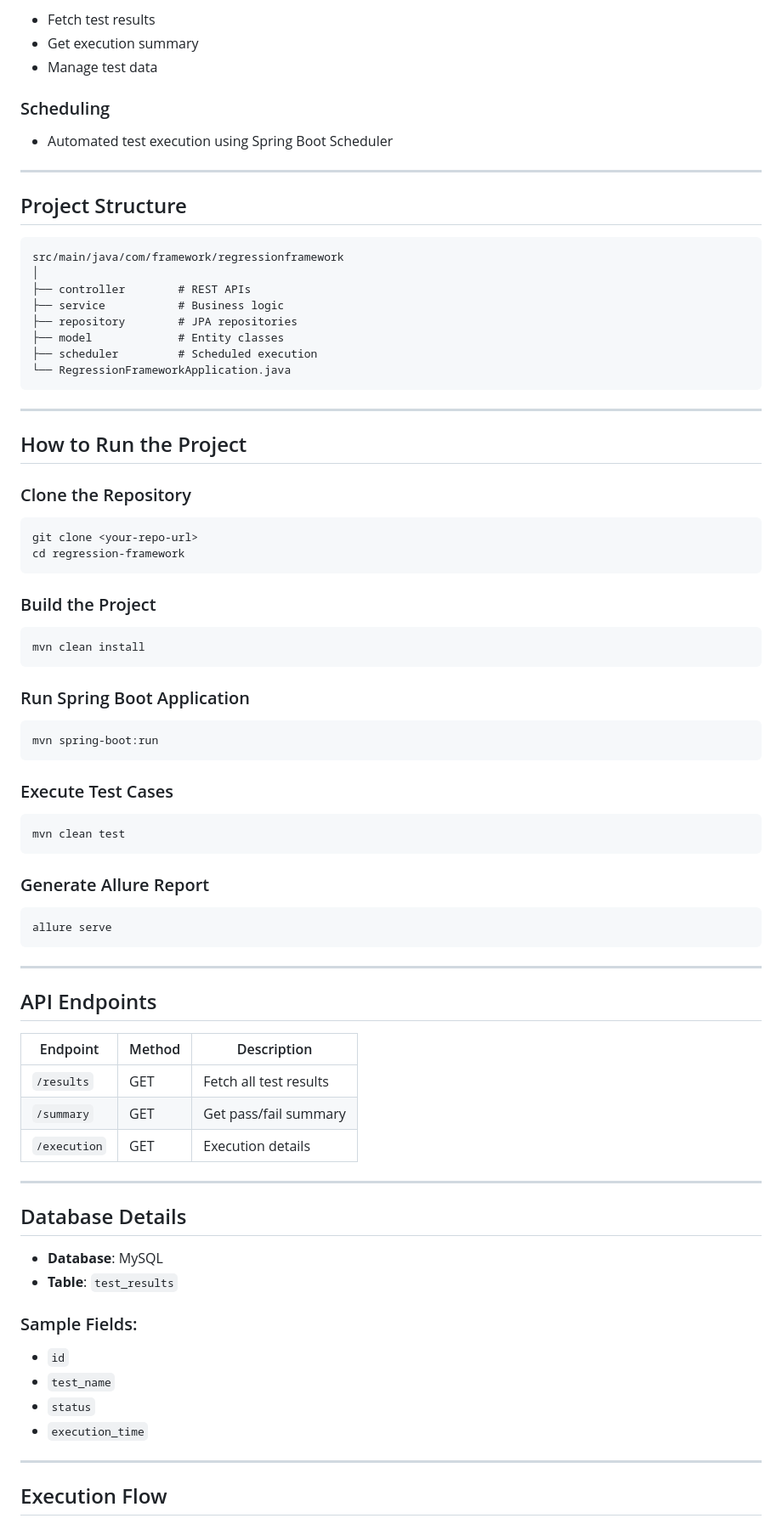
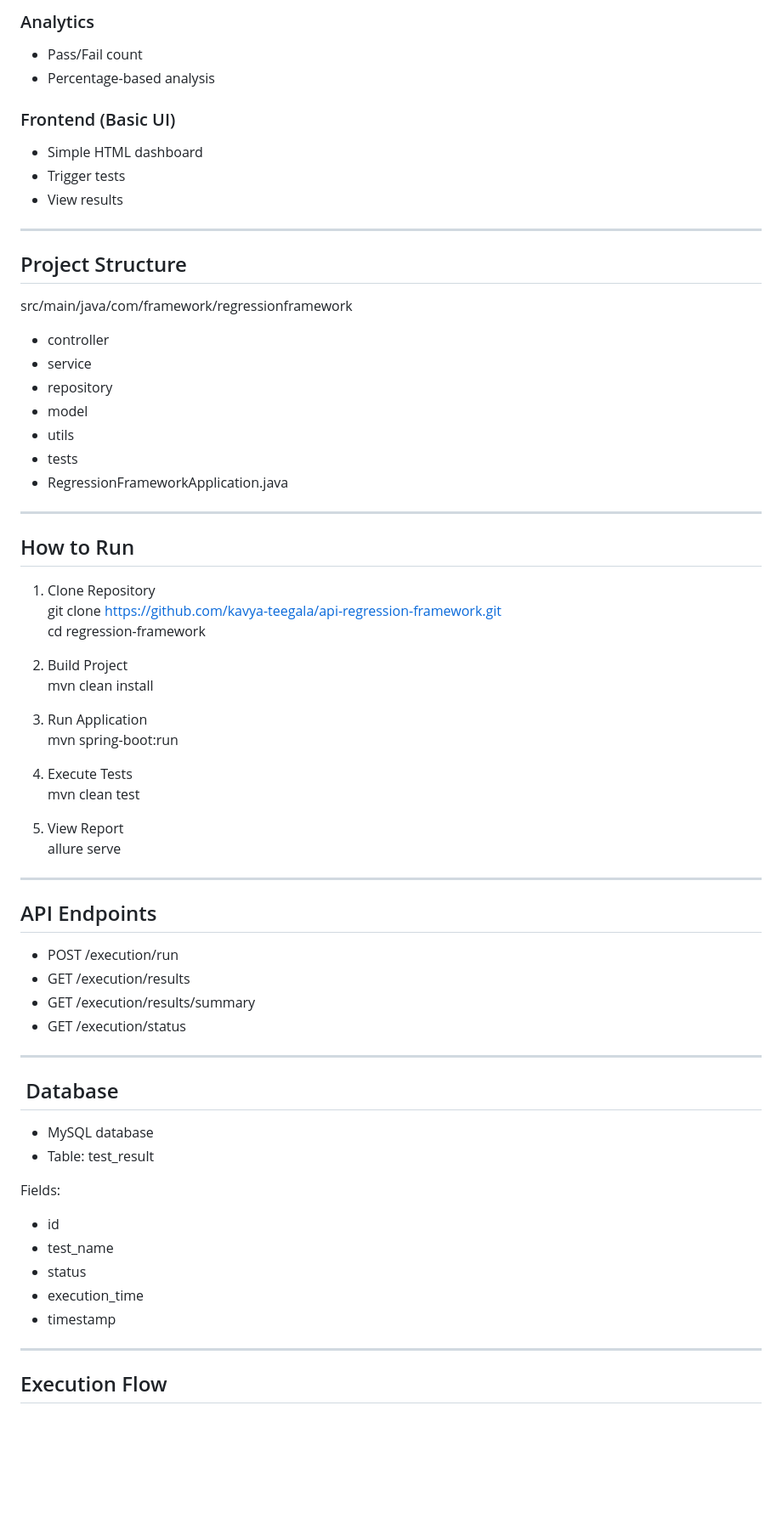
Before and after one commit to kavya-teegala/api-regression-framework, a Markdown page: README.md, the part around one of its changes. Shown at 85% size. GitHub-like rendering; blank space fills up the shorter version.

````diff
--- a/README.md
+++ b/README.md
@@ -76,85 +74,69 @@ The framework follows a layered architecture:
 
-* Fetch test results
-* Get execution summary
-* Manage test data
+### Analytics
+- Pass/Fail count
+- Percentage-based analysis
 
-### Scheduling
-
-* Automated test execution using Spring Boot Scheduler
+### Frontend (Basic UI)
+- Simple HTML dashboard
+- Trigger tests
+- View results
 
 ---
 
-##  Project Structure
+## Project Structure
 
-```
 src/main/java/com/framework/regressionframework
-│
-├── controller        # REST APIs
-├── service           # Business logic
-├── repository        # JPA repositories
-├── model             # Entity classes
-├── scheduler         # Scheduled execution
-└── RegressionFrameworkApplication.java
-```
+
+- controller
+- service
+- repository
+- model
+- utils
+- tests
+- RegressionFrameworkApplication.java
 
 ---
 
-## How to Run the Project
+## How to Run
 
-### Clone the Repository
+1. Clone Repository
+   git clone https://github.com/kavya-teegala/api-regression-framework.git
+   cd regression-framework
 
-```bash
-git clone <your-repo-url>
-cd regression-framework
-```
+2. Build Project
+   mvn clean install
 
-###  Build the Project
+3. Run Application
+   mvn spring-boot:run
 
-```bash
-mvn clean install
-```
+4. Execute Tests
+   mvn clean test
 
-### Run Spring Boot Application
-
-```bash
-mvn spring-boot:run
-```
-
-### Execute Test Cases
-
-```bash
-mvn clean test
-```
-
-### Generate Allure Report
-
-```bash
-allure serve
-```
+5. View Report
+   allure serve
 
 ---
 
-## API Endpoints
+##  API Endpoints
 
-| Endpoint     | Method | Description            |
-| ------------ | ------ | ---------------------- |
-| `/results`   | GET    | Fetch all test results |
-| `/summary`   | GET    | Get pass/fail summary  |
-| `/execution` | GET    | Execution details      |
+- POST /execution/run
+- GET /execution/results
+- GET /execution/results/summary
+- GET /execution/status
 
 ---
 
-## Database Details
+## ️ Database
 
-* **Database**: MySQL
-* **Table**: `test_results`
+- MySQL database
+- Table: test_result
 
-### Sample Fields:
-
-* `id`
-* `test_name`
-* `status`
-* `execution_time`
+Fields:
+- id
+- test_name
+- status
+- execution_time
+- timestamp
 
 ---
 
````
Also changed, not shown: other parts of README.md (+75 -78 lines).
